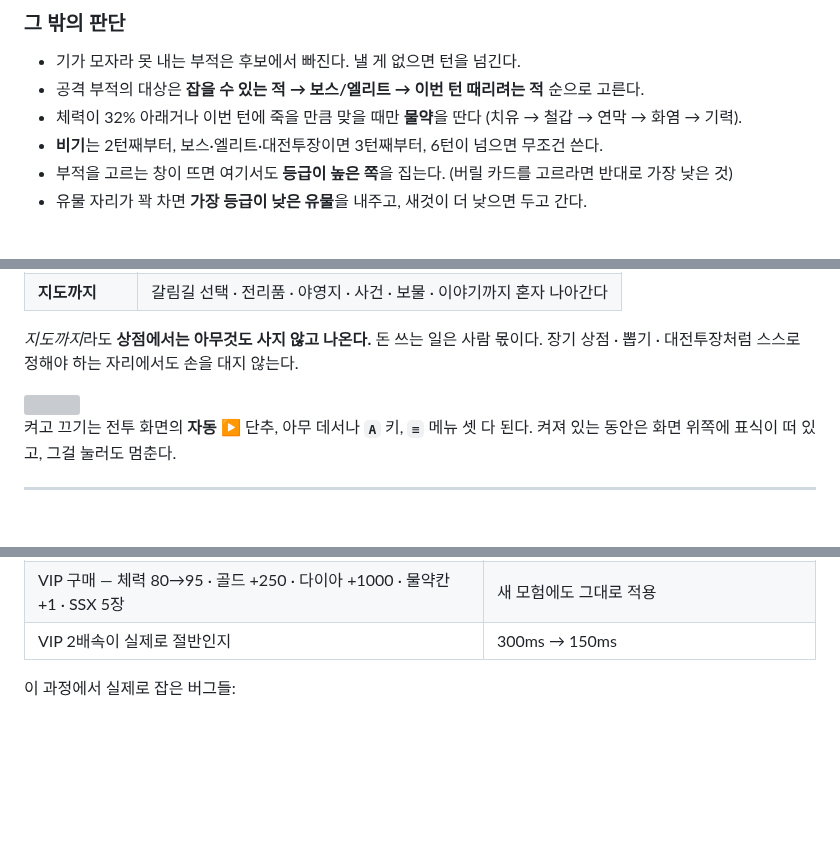
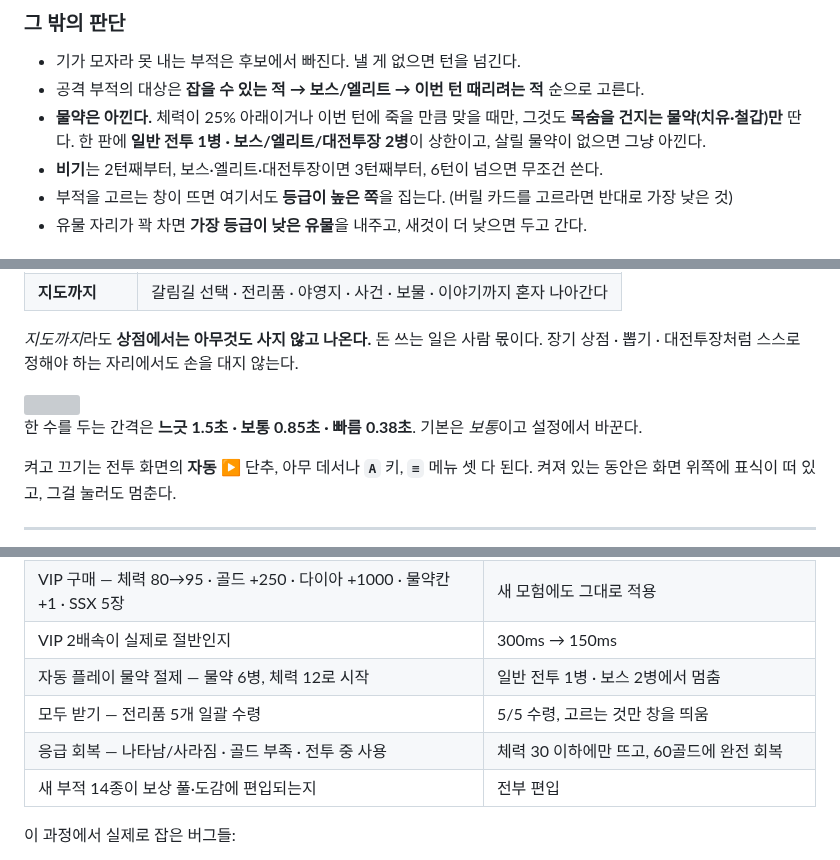
Before and after one commit to elel99gg34-code/D, a Markdown page: game/README.md, 3 parts joined by grey strips. Drawn GitHub-style; blank space fills up the shorter version; grey boxes are pictures that could not be loaded.

```diff
--- a/game/README.md
+++ b/game/README.md
@@ -294,7 +294,8 @@ S급     신행백변   3988
 
 - 기가 모자라 못 내는 부적은 후보에서 빠진다. 낼 게 없으면 턴을 넘긴다.
 - 공격 부적의 대상은 **잡을 수 있는 적 → 보스/엘리트 → 이번 턴 때리려는 적** 순으로 고른다.
-- 체력이 32% 아래거나 이번 턴에 죽을 만큼 맞을 때만 **물약**을 딴다 (치유 → 철갑 → 연막 → 화염 → 기력).
+- **물약은 아낀다.** 체력이 25% 아래이거나 이번 턴에 죽을 만큼 맞을 때만, 그것도 **목숨을 건지는 물약(치유·철갑)만** 딴다.
+  한 판에 **일반 전투 1병 · 보스/엘리트/대전투장 2병**이 상한이고, 살릴 물약이 없으면 그냥 아낀다.
 - **비기**는 2턴째부터, 보스·엘리트·대전투장이면 3턴째부터, 6턴이 넘으면 무조건 쓴다.
 - 부적을 고르는 창이 뜨면 여기서도 **등급이 높은 쪽**을 집는다. (버릴 카드를 고르라면 반대로 가장 낮은 것)
 - 유물 자리가 꽉 차면 **가장 등급이 낮은 유물**을 내주고, 새것이 더 낮으면 두고 간다.
@@ -310,6 +311,8 @@ S급     신행백변   3988
 장기 상점 · 뽑기 · 대전투장처럼 스스로 정해야 하는 자리에서도 손을 대지 않는다.
 
 <img src="docs/22-auto-battle.jpg" width="100%">
+
+한 수를 두는 간격은 **느긋 1.5초 · 보통 0.85초 · 빠름 0.38초**. 기본은 *보통*이고 설정에서 바꾼다.
 
 켜고 끄기는 전투 화면의 **자동 ▶** 단추, 아무 데서나 **`A`** 키, `≡` 메뉴 셋 다 된다.
 켜져 있는 동안은 화면 위쪽에 표식이 떠 있고, 그걸 눌러도 멈춘다.
@@ -478,6 +501,10 @@ S급     신행백변   3988
 | 자동 플레이 잠금 → 1막 보스 보상으로 개방 | 잠김 상태에서 거부, 보상 클릭 시 개방 |
 | VIP 구매 — 체력 80→95 · 골드 +250 · 다이아 +1000 · 물약칸 +1 · SSX 5장 | 새 모험에도 그대로 적용 |
 | VIP 2배속이 실제로 절반인지 | 300ms → 150ms |
+| 자동 플레이 물약 절제 — 물약 6병, 체력 12로 시작 | 일반 전투 1병 · 보스 2병에서 멈춤 |
+| 모두 받기 — 전리품 5개 일괄 수령 | 5/5 수령, 고르는 것만 창을 띄움 |
+| 응급 회복 — 나타남/사라짐 · 골드 부족 · 전투 중 사용 | 체력 30 이하에만 뜨고, 60골드에 완전 회복 |
+| 새 부적 14종이 보상 풀·도감에 편입되는지 | 전부 편입 |
 
 이 과정에서 실제로 잡은 버그들:
 
```
Also changed, not shown: other parts of game/README.md (+21 -1 lines), game/docs/26-rewardall.jpg (added), game/docs/27-heal.jpg (added), 1 other file.
